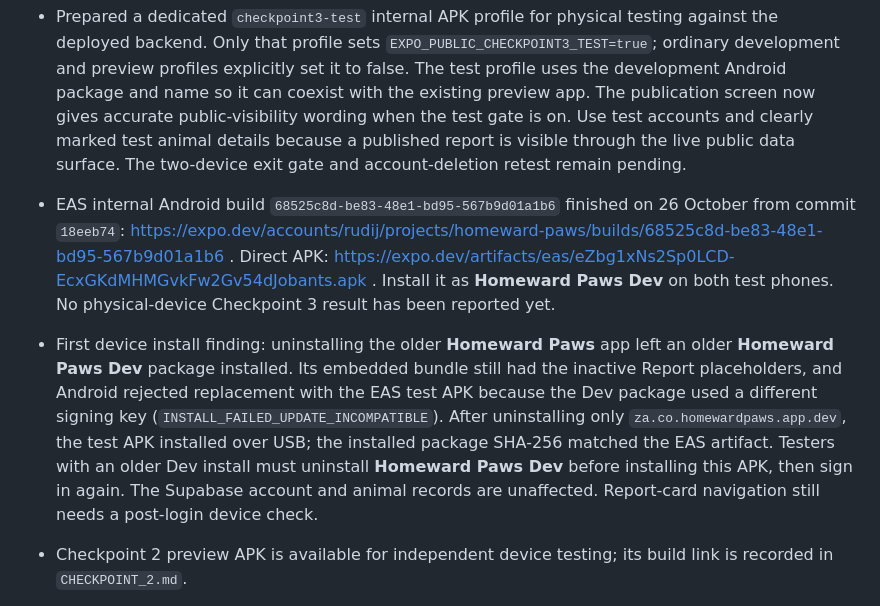
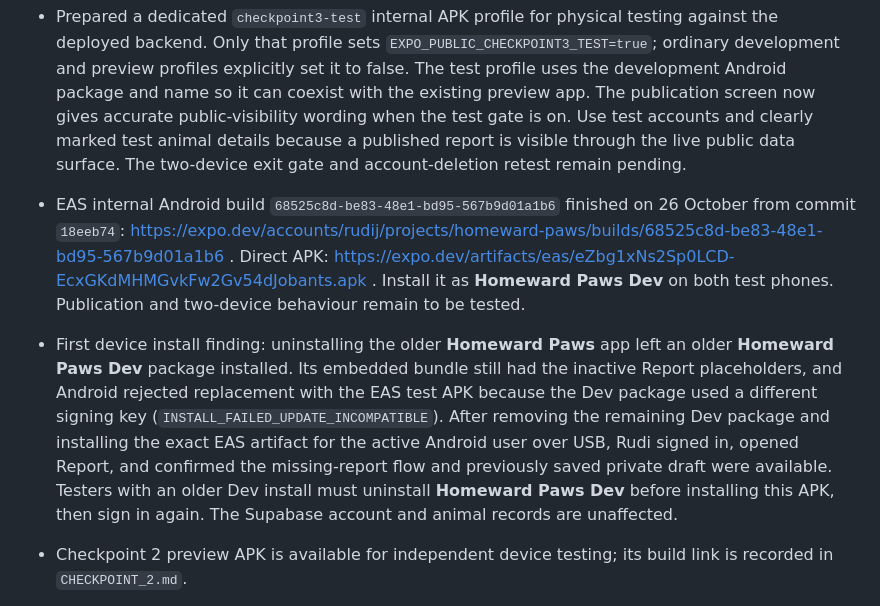
Before and after one commit to RudiJonker/homeward-paws, a Markdown page: docs/checkpoints/CHECKPOINT_3.md, the part around the change. Drawn GitHub-style.

Commit message:
Docs: confirm missing draft opens on device

```diff
--- a/docs/checkpoints/CHECKPOINT_3.md
+++ b/docs/checkpoints/CHECKPOINT_3.md
@@ -5,8 +5,8 @@
 - On 25 October, the CLI login was corrected to the Homeward Paws owner account. `npx supabase migration list --linked` confirmed that local and remote histories match through migration 014. `npx supabase db push --linked --dry-run` listed only migrations 015–024, in order. This was a read-only preflight; the live database and Edge Function were not changed by it.
 - After that preflight, Rudi authorised the production backend deployment. `npx supabase db push --linked` applied migrations 015–024; a second migration list showed all 24 local and remote versions matched. The repository `delete-account` Edge Function was deployed to project `krpihktxtivossbfuziq` and listed as active version 5. Read-only live queries confirmed RLS on `missing_case_sightings`, `missing_closures`, `missing_reunions` and `content_reports`, and confirmed `report-photos` and `sighting-photos` are private buckets. The app's Checkpoint 3 feature switches remain off; live Android publication, linked-sighting, photo and account-deletion flows still require testing before enablement.
 - Prepared a dedicated `checkpoint3-test` internal APK profile for physical testing against the deployed backend. Only that profile sets `EXPO_PUBLIC_CHECKPOINT3_TEST=true`; ordinary development and preview profiles explicitly set it to false. The test profile uses the development Android package and name so it can coexist with the existing preview app. The publication screen now gives accurate public-visibility wording when the test gate is on. Use test accounts and clearly marked test animal details because a published report is visible through the live public data surface. The two-device exit gate and account-deletion retest remain pending.
-- EAS internal Android build `68525c8d-be83-48e1-bd95-567b9d01a1b6` finished on 26 October from commit `18eeb74`: https://expo.dev/accounts/rudij/projects/homeward-paws/builds/68525c8d-be83-48e1-bd95-567b9d01a1b6 . Direct APK: https://expo.dev/artifacts/eas/eZbg1xNs2Sp0LCD-EcxGKdMHMGvkFw2Gv54dJobants.apk . Install it as **Homeward Paws Dev** on both test phones. No physical-device Checkpoint 3 result has been reported yet.
-- First device install finding: uninstalling the older **Homeward Paws** app left an older **Homeward Paws Dev** package installed. Its embedded bundle still had the inactive Report placeholders, and Android rejected replacement with the EAS test APK because the Dev package used a different signing key (`INSTALL_FAILED_UPDATE_INCOMPATIBLE`). After uninstalling only `za.co.homewardpaws.app.dev`, the test APK installed over USB; the installed package SHA-256 matched the EAS artifact. Testers with an older Dev install must uninstall **Homeward Paws Dev** before installing this APK, then sign in again. The Supabase account and animal records are unaffected. Report-card navigation still needs a post-login device check.
+- EAS internal Android build `68525c8d-be83-48e1-bd95-567b9d01a1b6` finished on 26 October from commit `18eeb74`: https://expo.dev/accounts/rudij/projects/homeward-paws/builds/68525c8d-be83-48e1-bd95-567b9d01a1b6 . Direct APK: https://expo.dev/artifacts/eas/eZbg1xNs2Sp0LCD-EcxGKdMHMGvkFw2Gv54dJobants.apk . Install it as **Homeward Paws Dev** on both test phones. Publication and two-device behaviour remain to be tested.
+- First device install finding: uninstalling the older **Homeward Paws** app left an older **Homeward Paws Dev** package installed. Its embedded bundle still had the inactive Report placeholders, and Android rejected replacement with the EAS test APK because the Dev package used a different signing key (`INSTALL_FAILED_UPDATE_INCOMPATIBLE`). After removing the remaining Dev package and installing the exact EAS artifact for the active Android user over USB, Rudi signed in, opened Report, and confirmed the missing-report flow and previously saved private draft were available. Testers with an older Dev install must uninstall **Homeward Paws Dev** before installing this APK, then sign in again. The Supabase account and animal records are unaffected.
 
 - Checkpoint 2 preview APK is available for independent device testing; its build link is recorded in `CHECKPOINT_2.md`.
 - Added the first missing-workflow migration, `202610220012_missing_draft_foundation.sql`. Reports begin as private drafts in the shared `reports` table. One unfinished missing draft is allowed per animal, and a separate index will prevent duplicate active missing reports.
```
